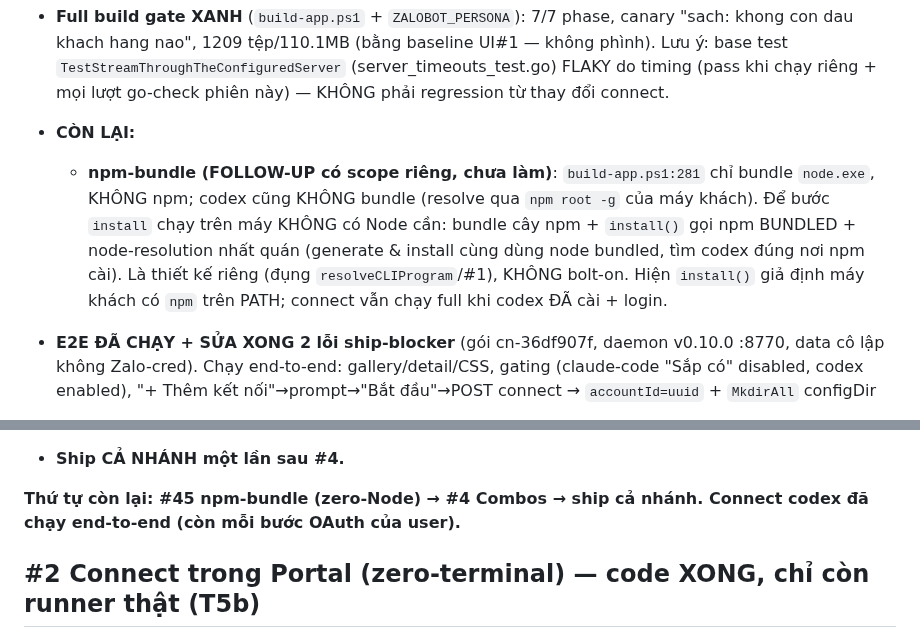
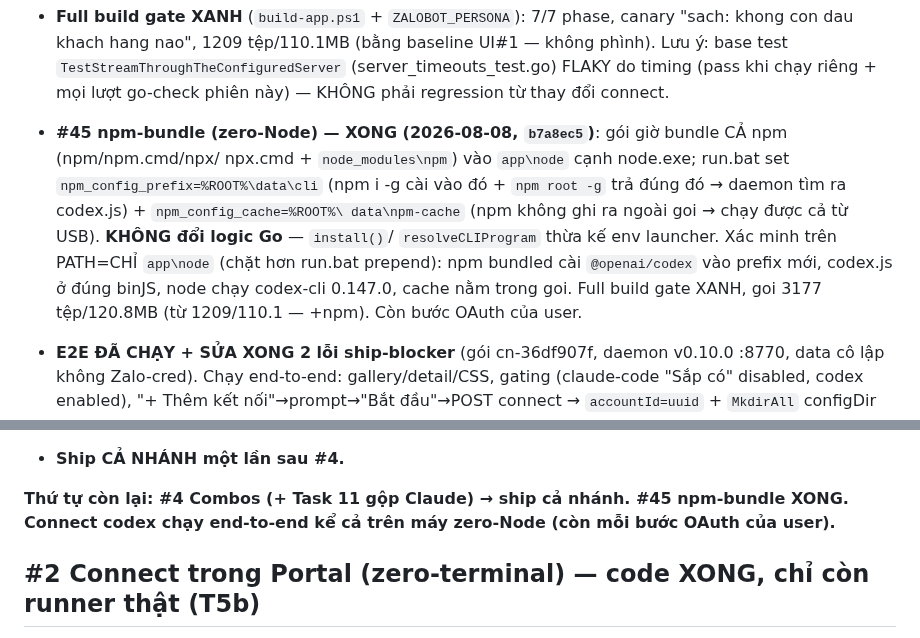
Before and after one commit to boizdeeptry/Zalo-Bot, a Markdown page: .planning/STATE.md, 2 parts joined by grey strips. GitHub-like rendering.

Commit message:
docs: #45 npm-bundle done (zero-Node codex install verified)

```diff
--- a/.planning/STATE.md
+++ b/.planning/STATE.md
@@ -57,12 +57,13 @@ CLI không phơi quota). Style-diversity giữa 2 CLI (trục provider) để #4
   `TestStreamThroughTheConfiguredServer` (server_timeouts_test.go) FLAKY do timing (pass khi chạy riêng +
   mọi lượt go-check phiên này) — KHÔNG phải regression từ thay đổi connect.
 
-- **CÒN LẠI:**
-  - **npm-bundle (FOLLOW-UP có scope riêng, chưa làm)**: `build-app.ps1:281` chỉ bundle `node.exe`, KHÔNG npm;
-    codex cũng KHÔNG bundle (resolve qua `npm root -g` của máy khách). Để bước `install` chạy trên máy KHÔNG có
-    Node cần: bundle cây npm + `install()` gọi npm BUNDLED + node-resolution nhất quán (generate & install cùng
-    dùng node bundled, tìm codex đúng nơi npm cài). Là thiết kế riêng (đụng `resolveCLIProgram`/#1), KHÔNG bolt-on.
-    Hiện `install()` giả định máy khách có `npm` trên PATH; connect vẫn chạy full khi codex ĐÃ cài + login.
+- **#45 npm-bundle (zero-Node) — XONG (2026-08-08, `b7a8ec5`)**: gói giờ bundle CẢ npm (npm/npm.cmd/npx/
+  npx.cmd + `node_modules\npm`) vào `app\node` cạnh node.exe; run.bat set `npm_config_prefix=%ROOT%\data\cli`
+  (npm i -g cài vào đó + `npm root -g` trả đúng đó → daemon tìm ra codex.js) + `npm_config_cache=%ROOT%\
+  data\npm-cache` (npm không ghi ra ngoài goi → chạy được cả từ USB). **KHÔNG đổi logic Go** — `install()`/
+  `resolveCLIProgram` thừa kế env launcher. Xác minh trên PATH=CHỈ `app\node` (chặt hơn run.bat prepend):
+  npm bundled cài `@openai/codex` vào prefix mới, codex.js ở đúng binJS, node chạy codex-cli 0.147.0, cache
+  nằm trong goi. Full build gate XANH, goi 3177 tệp/120.8MB (từ 1209/110.1 — +npm). Còn bước OAuth của user.
 - **E2E ĐÃ CHẠY + SỬA XONG 2 lỗi ship-blocker** (gói cn-36df907f, daemon v0.10.0 :8770, data cô lập không
   Zalo-cred). Chạy end-to-end: gallery/detail/CSS, gating (claude-code "Sắp có" disabled, codex enabled),
   "+ Thêm kết nối"→prompt→"Bắt đầu"→POST connect → `accountId=uuid` + `MkdirAll` configDir cô lập
@@ -84,8 +85,8 @@ CLI không phơi quota). Style-diversity giữa 2 CLI (trục provider) để #4
     PHẢI sync `envVarFor` + `subscriptionDisplayName` + `CONNECTABLE_KINDS` để bật Claude connect.
 - **Ship CẢ NHÁNH một lần sau #4.**
 
-**Thứ tự còn lại: #45 npm-bundle (zero-Node) → #4 Combos → ship cả nhánh. Connect codex đã chạy end-to-end
-(còn mỗi bước OAuth của user).**
+**Thứ tự còn lại: #4 Combos (+ Task 11 gộp Claude) → ship cả nhánh. #45 npm-bundle XONG. Connect codex chạy
+end-to-end kể cả trên máy zero-Node (còn mỗi bước OAuth của user).**
 
 ## #2 Connect trong Portal (zero-terminal) — code XONG, chỉ còn runner thật (T5b)
 
```
